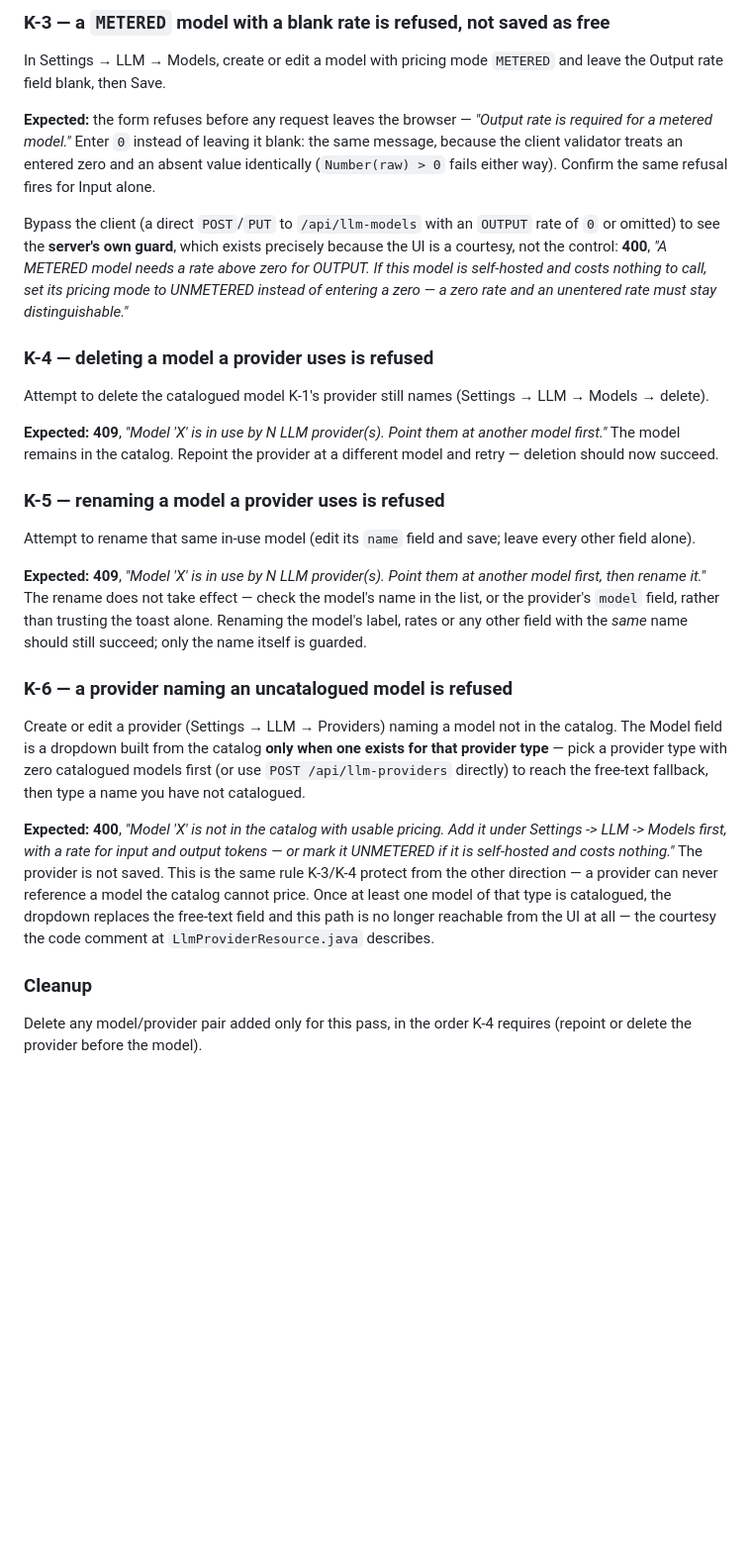
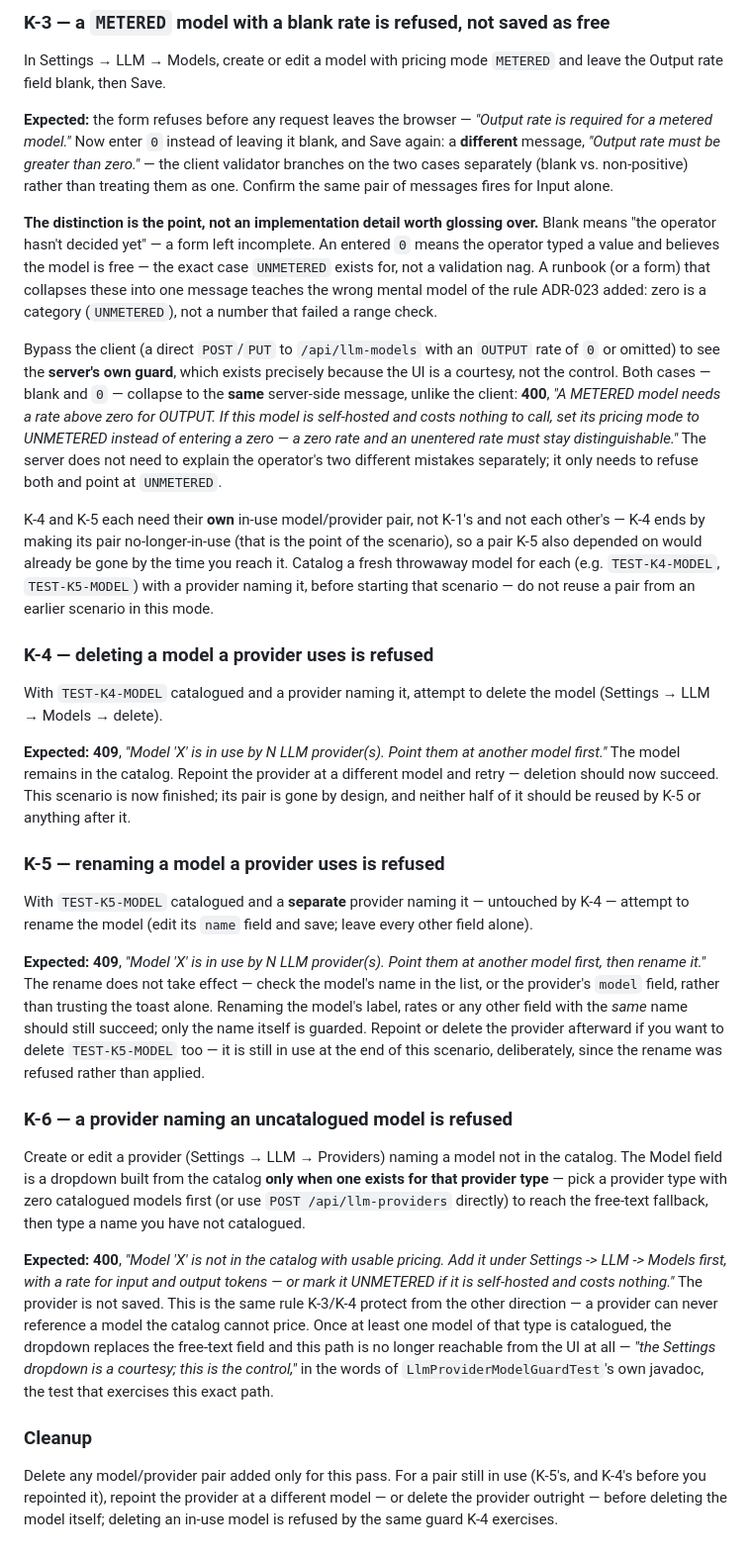
Before and after one commit to artyomsv/code-spire, a Markdown page: docs/SMOKE-TEST.md, the part around the change. Shown at 99% size. GitHub-like rendering; blank space fills up the shorter version.

Commit message:
Fix Mode K's self-defeating scenarios and two stale claims
K-4 walked an operator through repointing or deleting an in-use model's
provider so the deletion would succeed, then K-5 asked for 'that same
in-use model' -- which K-4 had just made untrue. Followed top to bottom,
K-5 would fail and look like a broken guard rather than a broken runbook.
Both scenarios now catalog their own throwaway model/provider pair instead
of sharing one, so either can be run alone or in any order.

K-3 claimed a blank rate and an entered zero produce the same client-side
message; they don't -- the form's validator branches into two distinct
messages ('required' vs 'must be greater than zero'), and the distinction
matters because they are different operator mistakes (forgot to fill the
field, versus believes the model is genuinely free). The server collapses
both to one message, which is now stated as the asymmetry it is rather
than flattened to match the client.

K-6 attributed a code comment to the wrong file; the 'the dropdown is a
courtesy' line lives in the guard test's javadoc, not the resource.

Also updates the tracked debt entry for the missing ExceptionMapper: the
model-rename 500 it cited as a live example was fixed in the meantime, so
the entry now says so and keeps the fixed case as the illustration of the
class rather than restating it as still broken. The broader claim -- 57
sites, no mapper, the priceable-model IllegalArgumentException trap -- is
untouched.

```diff
--- a/docs/SMOKE-TEST.md
+++ b/docs/SMOKE-TEST.md
@@ -992,34 +992,53 @@ In Settings → LLM → Models, create or edit a model with pricing mode `METERE
 rate field blank, then Save.
 
 **Expected:** the form refuses before any request leaves the browser — *"Output rate is required for
-a metered model."* Enter `0` instead of leaving it blank: the same message, because the client
-validator treats an entered zero and an absent value identically (`Number(raw) > 0` fails either way).
-Confirm the same refusal fires for Input alone.
+a metered model."* Now enter `0` instead of leaving it blank, and Save again: a **different**
+message, *"Output rate must be greater than zero."* — the client validator branches on the two cases
+separately (blank vs. non-positive) rather than treating them as one. Confirm the same pair of
+messages fires for Input alone.
+
+**The distinction is the point, not an implementation detail worth glossing over.** Blank means "the
+operator hasn't decided yet" — a form left incomplete. An entered `0` means the operator typed a
+value and believes the model is free — the exact case `UNMETERED` exists for, not a validation
+nag. A runbook (or a form) that collapses these into one message teaches the wrong mental model of
+the rule ADR-023 added: zero is a category (`UNMETERED`), not a number that failed a range check.
 
 Bypass the client (a direct `POST`/`PUT` to `/api/llm-models` with an `OUTPUT` rate of `0` or omitted)
 to see the **server's own guard**, which exists precisely because the UI is a courtesy, not the
-control: **400**, *"A METERED model needs a rate above zero for OUTPUT. If this model is self-hosted
+control. Both cases — blank and `0` — collapse to the **same** server-side message, unlike the
+client: **400**, *"A METERED model needs a rate above zero for OUTPUT. If this model is self-hosted
 and costs nothing to call, set its pricing mode to UNMETERED instead of entering a zero — a zero rate
-and an unentered rate must stay distinguishable."*
+and an unentered rate must stay distinguishable."* The server does not need to explain the operator's
+two different mistakes separately; it only needs to refuse both and point at `UNMETERED`.
+
+K-4 and K-5 each need their **own** in-use model/provider pair, not K-1's and not each other's — K-4
+ends by making its pair no-longer-in-use (that is the point of the scenario), so a pair K-5 also
+depended on would already be gone by the time you reach it. Catalog a fresh throwaway model for each
+(e.g. `TEST-K4-MODEL`, `TEST-K5-MODEL`) with a provider naming it, before starting that scenario — do
+not reuse a pair from an earlier scenario in this mode.
 
 ### K-4 — deleting a model a provider uses is refused
 
-Attempt to delete the catalogued model K-1's provider still names (Settings → LLM → Models → delete).
+With `TEST-K4-MODEL` catalogued and a provider naming it, attempt to delete the model
+(Settings → LLM → Models → delete).
 
 **Expected:** **409**, *"Model 'X' is in use by N LLM provider(s). Point them at another model
 first."* The model remains in the catalog. Repoint the provider at a different model and retry —
-deletion should now succeed.
+deletion should now succeed. This scenario is now finished; its pair is gone by design, and neither
+half of it should be reused by K-5 or anything after it.
 
 ### K-5 — renaming a model a provider uses is refused
 
-Attempt to rename that same in-use model (edit its `name` field and save; leave every other field
-alone).
+With `TEST-K5-MODEL` catalogued and a **separate** provider naming it — untouched by K-4 — attempt
+to rename the model (edit its `name` field and save; leave every other field alone).
 
 **Expected:** **409**, *"Model 'X' is in use by N LLM provider(s). Point them at another model
 first, then rename it."* The rename does not take effect — check the model's name in the list, or
 the provider's `model` field, rather than trusting the toast alone. Renaming the model's label,
 rates or any other field with the *same* name should still succeed; only the name itself is
-guarded.
+guarded. Repoint or delete the provider afterward if you want to delete `TEST-K5-MODEL` too — it is
+still in use at the end of this scenario, deliberately, since the rename was refused rather than
+applied.
 
 ### K-6 — a provider naming an uncatalogued model is refused
 
@@ -1033,10 +1052,12 @@ LLM -> Models first, with a rate for input and output tokens — or mark it UNME
 self-hosted and costs nothing."* The provider is not saved. This is the same rule K-3/K-4 protect from
 the other direction — a provider can never reference a model the catalog cannot price. Once at least
 one model of that type is catalogued, the dropdown replaces the free-text field and this path is no
-longer reachable from the UI at all — the courtesy the code comment at
-`LlmProviderResource.java` describes.
+longer reachable from the UI at all — *"the Settings dropdown is a courtesy; this is the control,"*
+in the words of `LlmProviderModelGuardTest`'s own javadoc, the test that exercises this exact path.
 
 ### Cleanup
 
-Delete any model/provider pair added only for this pass, in the order K-4 requires (repoint or delete
-the provider before the model).
+Delete any model/provider pair added only for this pass. For a pair still in use (K-5's, and K-4's
+before you repointed it), repoint the provider at a different model — or delete the provider
+outright — before deleting the model itself; deleting an in-use model is refused by the same guard
+K-4 exercises.
```
Also changed, not shown: techdebt/spire-orchestrator/3-3-rejection-messages-never-reach-the-client.md (+12 -2 lines).
